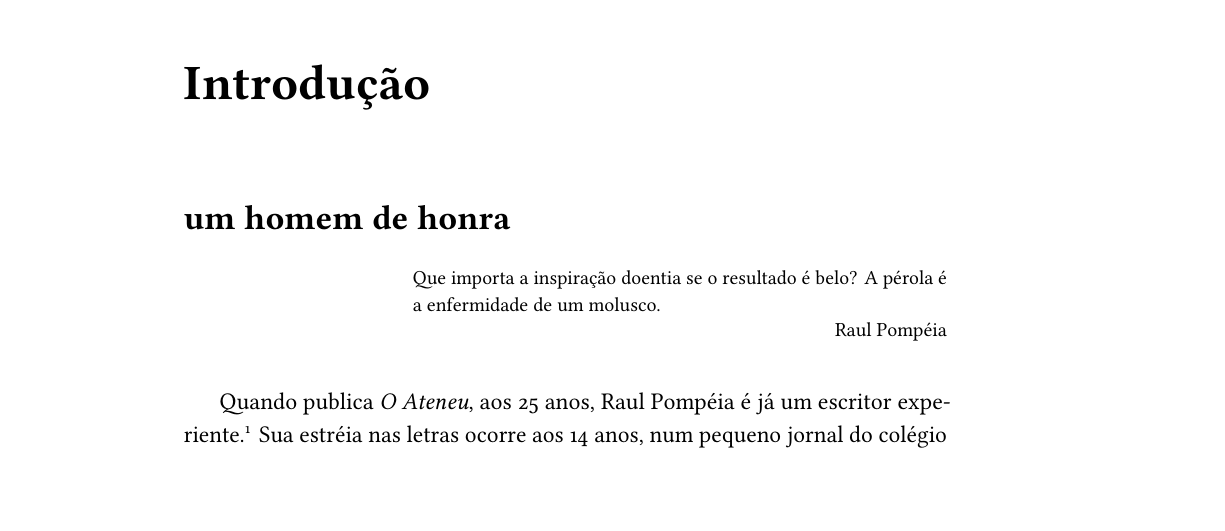
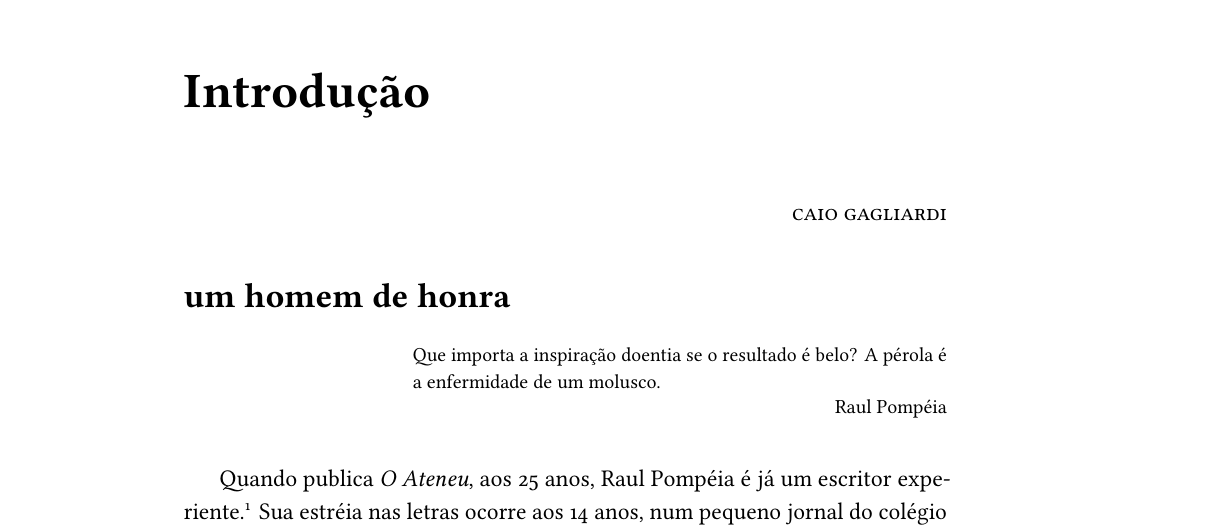
Before and after one commit to hedra-editora/pompeia_ateneu, a LaTeX book (LIVRO.tex, which reads INTRO.tex): part of page 1 of 215, cut so that both start at the same text, the shorter picture padded with empty space. Compiled offline with LuaLaTeX; a missing font is replaced by an installed copy or a similar font; a LaTeX package or settings file that is missing is left out.

Commit message:
ajuste na intro

```diff
--- a/INTRO.tex
+++ b/INTRO.tex
@@ -1,5 +1,9 @@
 \chapter[Introdução, \emph{por Caio Gagliardi}]{Introdução}
-\hedramarkboth{caio gagliardi}{introdução}
+\hedramarkboth{introdução}{caio gagliardi}
+
+\begin{flushright}
+\textsc{caio gagliardi}
+\end{flushright}
 
 \section*{um homem de honra}
 
```
